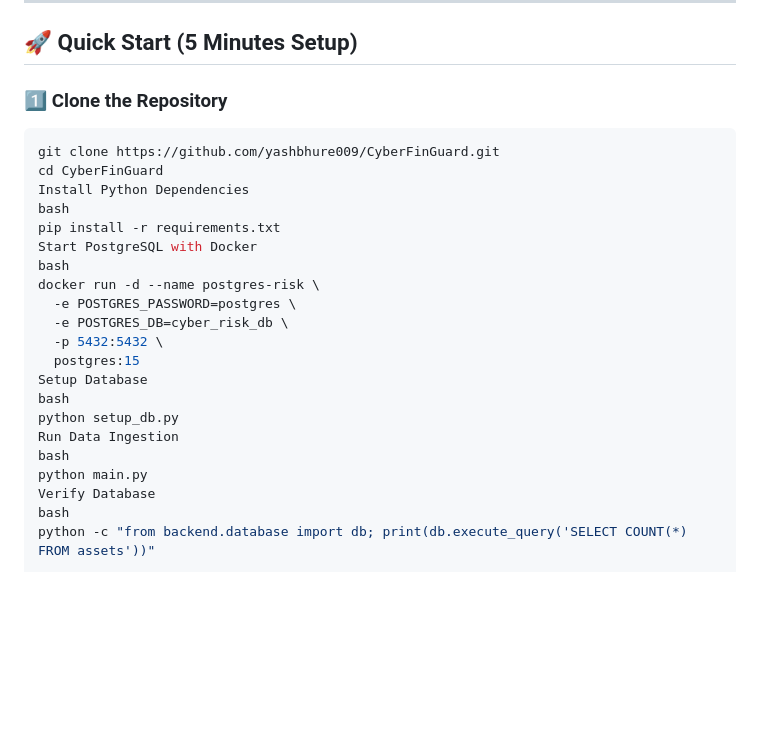
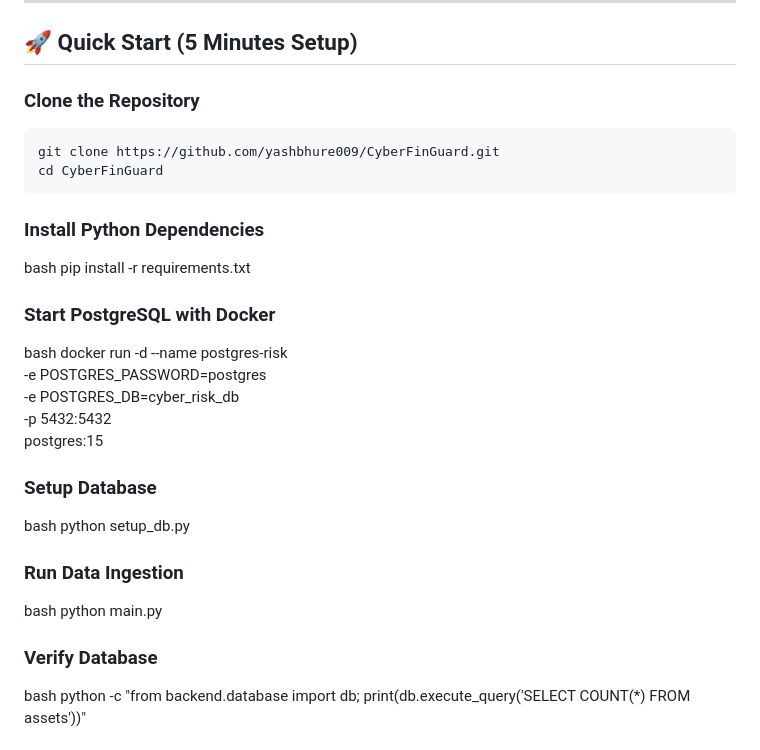
Before and after one commit to yashbhure009/CyberFinGuard, a Markdown page: README.md, the part around the change. Drawn GitHub-style; blank space fills up the shorter version.

Commit message:
Update README for better formatting and clarity

````diff
--- a/README.md
+++ b/README.md
@@ -56,28 +56,29 @@ A platform that answers one critical question for leadership:
 
 ## 🚀 Quick Start (5 Minutes Setup)
 
-### 1️⃣ Clone the Repository
+### Clone the Repository
 
 ```bash
 git clone https://github.com/yashbhure009/CyberFinGuard.git
 cd CyberFinGuard
-Install Python Dependencies
+```
+### Install Python Dependencies
 bash
 pip install -r requirements.txt
-Start PostgreSQL with Docker
+### Start PostgreSQL with Docker
 bash
 docker run -d --name postgres-risk \
   -e POSTGRES_PASSWORD=postgres \
   -e POSTGRES_DB=cyber_risk_db \
   -p 5432:5432 \
   postgres:15
-Setup Database
+### Setup Database
 bash
 python setup_db.py
-Run Data Ingestion
+### Run Data Ingestion
 bash
 python main.py
-Verify Database
+### Verify Database
 bash
 python -c "from backend.database import db; print(db.execute_query('SELECT COUNT(*) FROM assets'))"
 
````
